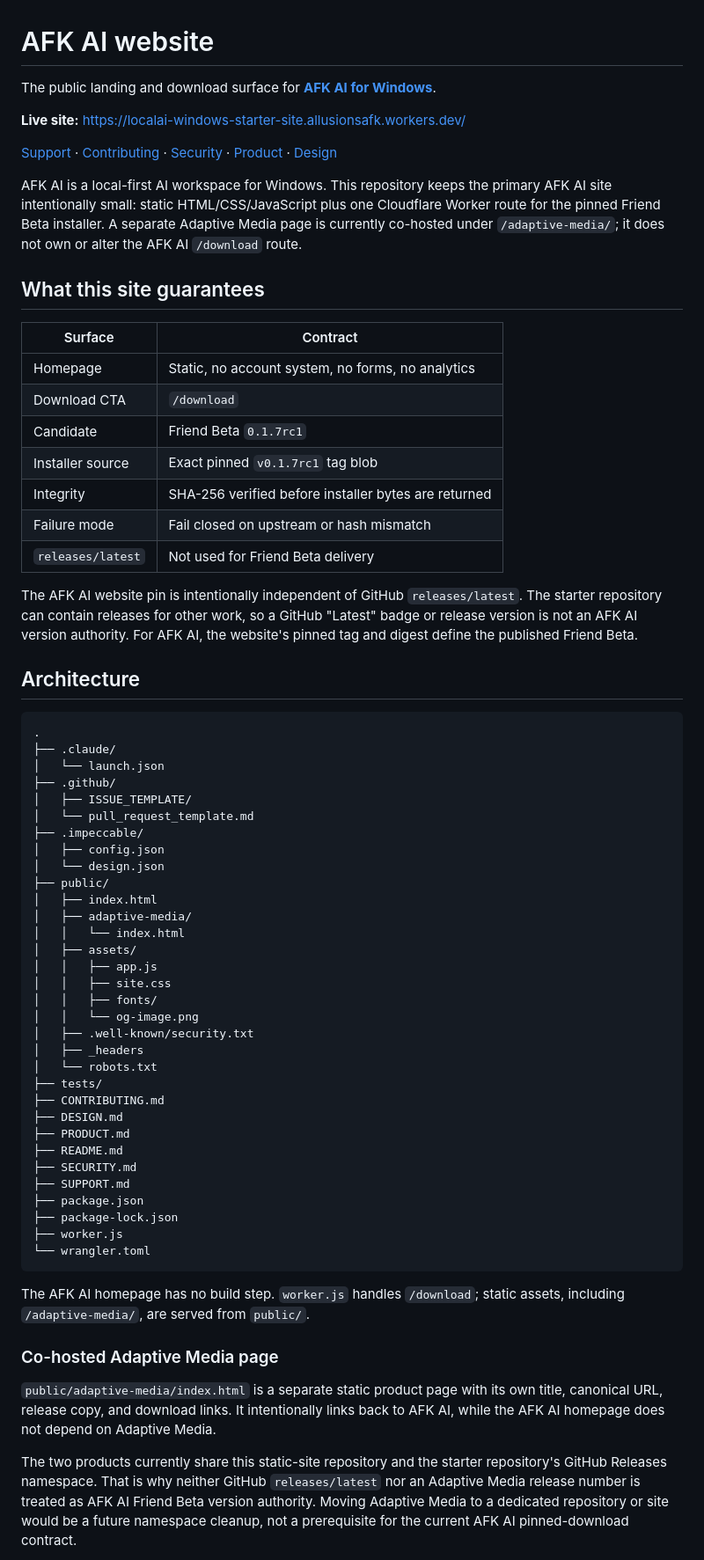
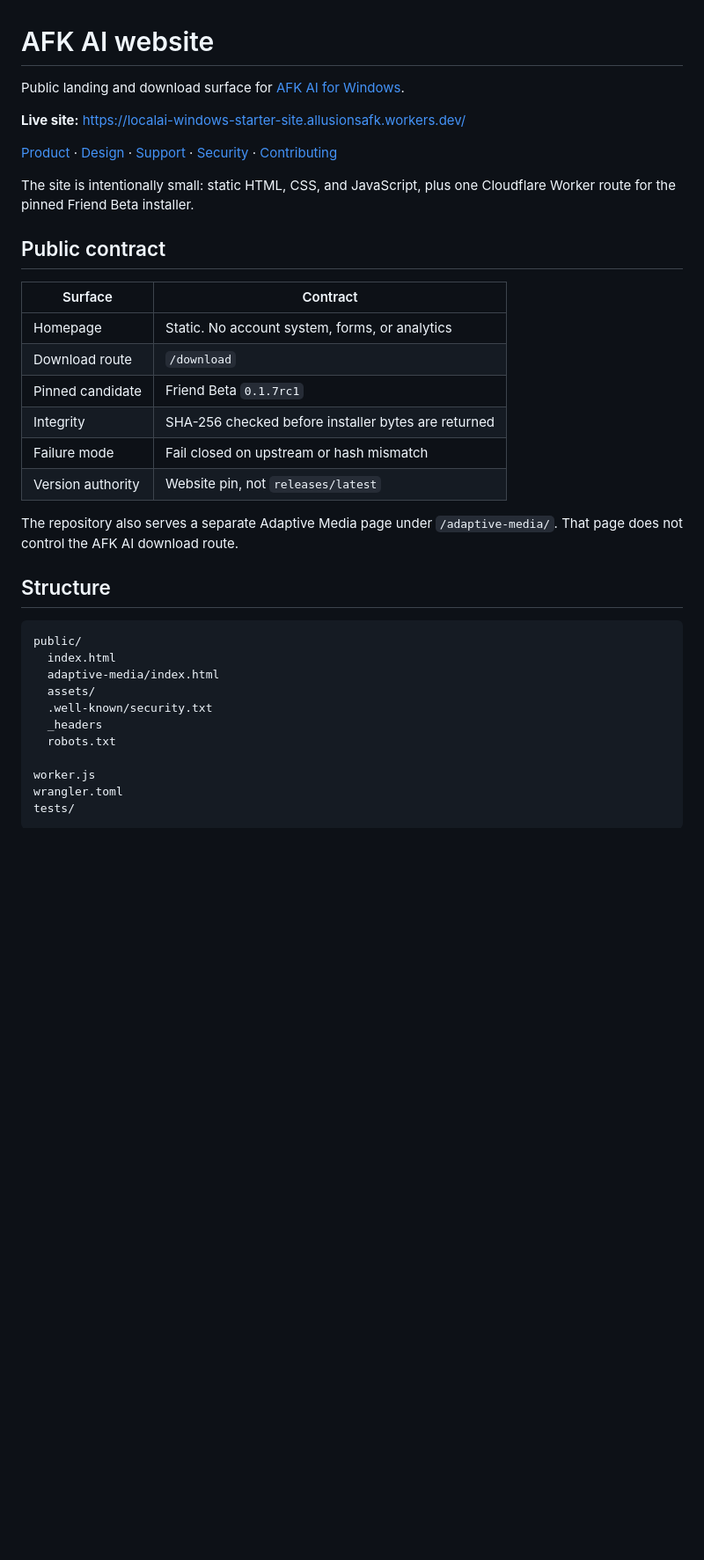
Before and after one commit to allusionsafk/localai-windows-starter-site, a Markdown page: README.md, the part around one of its changes. Shown at 88% size. GitHub-like rendering; blank space fills up the shorter version.

Commit message:
docs: tighten website repository presentation
Polish the public repository README without changing deployed site behavior or release pins.

````diff
--- a/README.md
+++ b/README.md
@@ -1,85 +1,39 @@
 # AFK AI website
 
-The public landing and download surface for
-[**AFK AI for Windows**](https://github.com/allusionsafk/localai-windows-starter).
+Public landing and download surface for [AFK AI for Windows](https://github.com/allusionsafk/localai-windows-starter).
 
 **Live site:** https://localai-windows-starter-site.allusionsafk.workers.dev/
 
-[Support](SUPPORT.md) · [Contributing](CONTRIBUTING.md) · [Security](SECURITY.md) · [Product](PRODUCT.md) · [Design](DESIGN.md)
+[Product](PRODUCT.md) · [Design](DESIGN.md) · [Support](SUPPORT.md) · [Security](SECURITY.md) · [Contributing](CONTRIBUTING.md)
 
-AFK AI is a local-first AI workspace for Windows. This repository keeps the
-primary AFK AI site intentionally small: static HTML/CSS/JavaScript plus one
-Cloudflare Worker route for the pinned Friend Beta installer. A separate
-Adaptive Media page is currently co-hosted under `/adaptive-media/`; it does
-not own or alter the AFK AI `/download` route.
+The site is intentionally small: static HTML, CSS, and JavaScript, plus one Cloudflare Worker route for the pinned Friend Beta installer.
 
-## What this site guarantees
+## Public contract
 
 | Surface | Contract |
 |---|---|
-| Homepage | Static, no account system, no forms, no analytics |
-| Download CTA | `/download` |
-| Candidate | Friend Beta `0.1.7rc1` |
-| Installer source | Exact pinned `v0.1.7rc1` tag blob |
-| Integrity | SHA-256 verified before installer bytes are returned |
+| Homepage | Static. No account system, forms, or analytics |
+| Download route | `/download` |
+| Pinned candidate | Friend Beta `0.1.7rc1` |
+| Integrity | SHA-256 checked before installer bytes are returned |
 | Failure mode | Fail closed on upstream or hash mismatch |
-| `releases/latest` | Not used for Friend Beta delivery |
+| Version authority | Website pin, not `releases/latest` |
 
-The AFK AI website pin is intentionally independent of GitHub
-`releases/latest`. The starter repository can contain releases for other work,
-so a GitHub "Latest" badge or release version is not an AFK AI version authority.
-For AFK AI, the website's pinned tag and digest define the published Friend Beta.
+The repository also serves a separate Adaptive Media page under `/adaptive-media/`. That page does not control the AFK AI download route.
 
-## Architecture
+## Structure
 
 ```text
-.
-├── .claude/
-│   └── launch.json
-├── .github/
-│   ├── ISSUE_TEMPLATE/
-│   └── pull_request_template.md
-├── .impeccable/
-│   ├── config.json
-│   └── design.json
-├── public/
-│   ├── index.html
-│   ├── adaptive-media/
-│   │   └── index.html
-│   ├── assets/
-│   │   ├── app.js
-│   │   ├── site.css
-│   │   ├── fonts/
-│   │   └── og-image.png
-│   ├── .well-known/security.txt
-│   ├── _headers
-│   └── robots.txt
-├── tests/
-├── CONTRIBUTING.md
-├── DESIGN.md
-├── PRODUCT.md
-├── README.md
-├── SECURITY.md
-├── SUPPORT.md
-├── package.json
-├── package-lock.json
-├── worker.js
-└── wrangler.toml
+public/
+  index.html
+  adaptive-media/index.html
+  assets/
+  .well-known/security.txt
+  _headers
+  robots.txt
+
+worker.js
+wrangler.toml
+tests/
 ```
 
-The AFK AI homepage has no build step. `worker.js` handles `/download`; static
-assets, including `/adaptive-media/`, are served from `public/`.
-
-### Co-hosted Adaptive Media page
-
-`public/adaptive-media/index.html` is a separate static product page with its own
-title, canonical URL, release copy, and download links. It intentionally links
-back to AFK AI, while the AFK AI homepage does not depend on Adaptive Media.
-
-The two products currently share this static-site repository and the starter
-repository's GitHub Releases namespace. That is why neither GitHub
-`releases/latest` nor an Adaptive Media release number is treated as AFK AI
-Friend Beta version authority. Moving Adaptive Media to a dedicated repository
-or site would be a future namespace cleanup, not a prerequisite for the current
-AFK AI pinned-download contract.
-
````
Also changed, not shown: other parts of README.md (+29 -112 lines).
